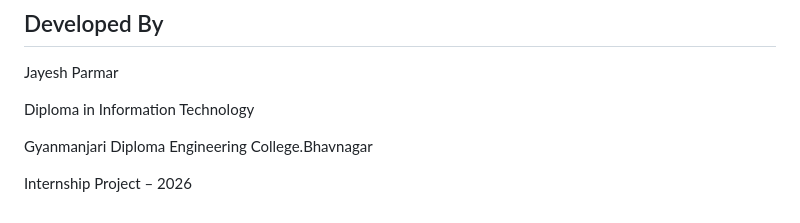
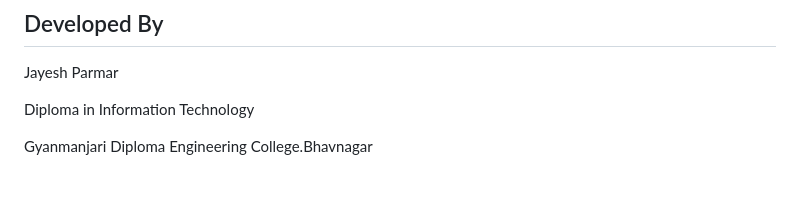
Before and after one commit to jayeshsparmar99-ux/Smart-College-Application-Generator, a Markdown page: README.md, the part around the change. Drawn GitHub-style; blank space fills up the shorter version.

Commit message:
small change README

```diff
--- a/README.md
+++ b/README.md
@@ -279,5 +279,3 @@ Jayesh Parmar
 Diploma in Information Technology
 
 Gyanmanjari Diploma Engineering College.Bhavnagar
-
-Internship Project – 2026
```
